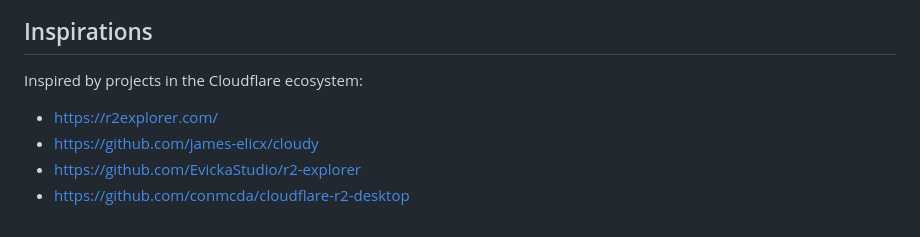
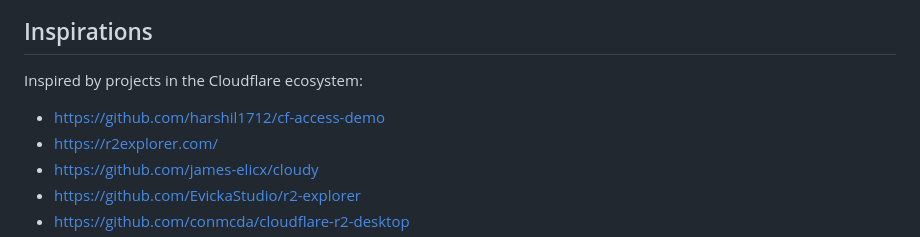
Before and after one commit to DavidJKTofan/cf-file-sharing-platform, a Markdown page: README.md, the part around the change. Rendered like a GitHub page.

Commit message:
Add new inspiration link to README

```diff
--- a/README.md
+++ b/README.md
@@ -381,6 +381,7 @@ npx wrangler dev
 
 Inspired by projects in the Cloudflare ecosystem:
 
+- https://github.com/harshil1712/cf-access-demo
 - https://r2explorer.com/
 - https://github.com/james-elicx/cloudy
 - https://github.com/EvickaStudio/r2-explorer
```
